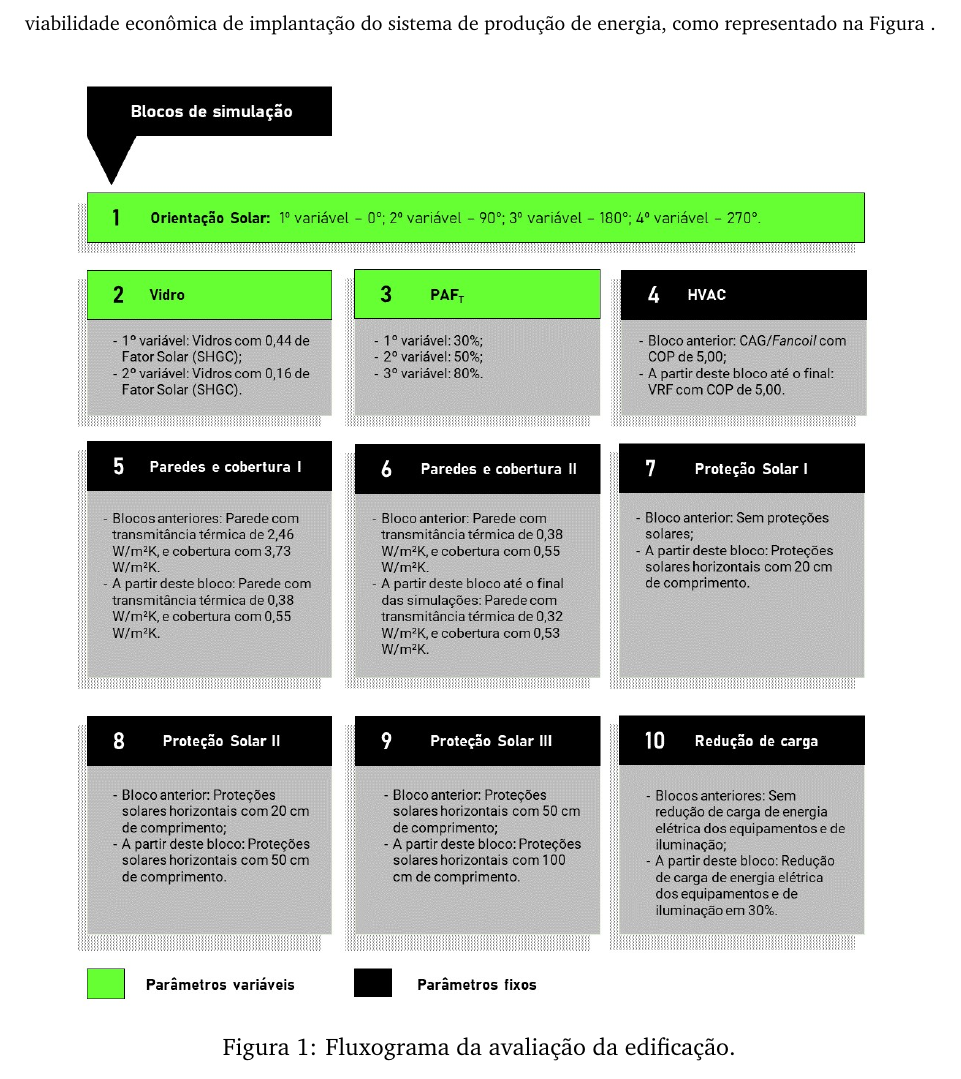
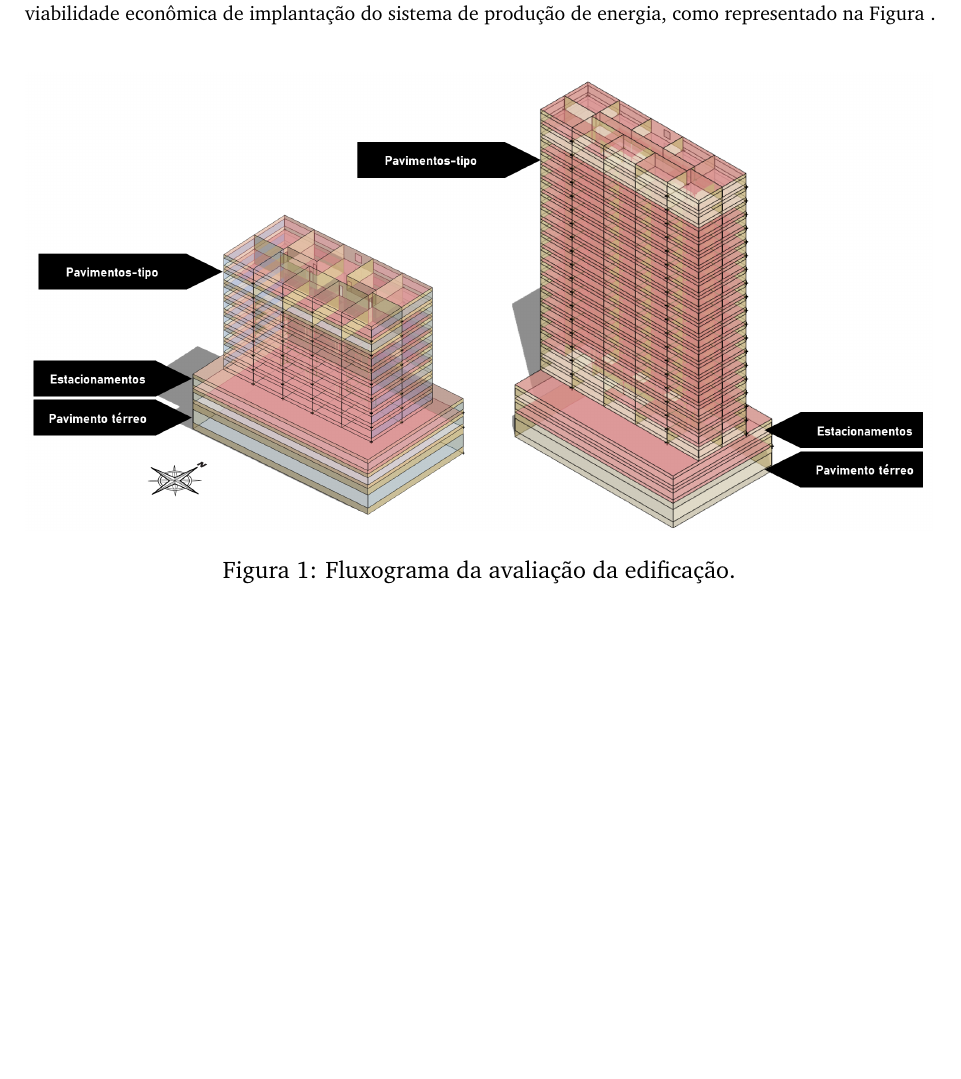
Before and after one commit to krenak/LPP-Article, a LaTeX document (main.tex, which reads secoes/corpo.tex): part of page 3 of 3 before the commit and part of page 2 of 3 after it, cut so that both start at the same text, the shorter picture padded with empty space. Compiled offline with pdfLaTeX.

Commit message:
updating page 3

```diff
--- a/secoes/corpo.tex
+++ b/secoes/corpo.tex
@@ -88,7 +88,7 @@
     \begin{figure}[H]
         \label{fig:1}
         \centering
-        \includegraphics[width=0.9\textwidth]{figures/0_Fluxogramas-4.jpg}
+        \includegraphics[width=1\textwidth]{figures/fig11_8-19-2pav.png}
         \caption{Fluxograma da avaliação da edificação.}
     \end{figure}
 
```
Also changed, not shown: figures/fig11_8-19-2pav.png (added), main.pdf, 5 other files.
